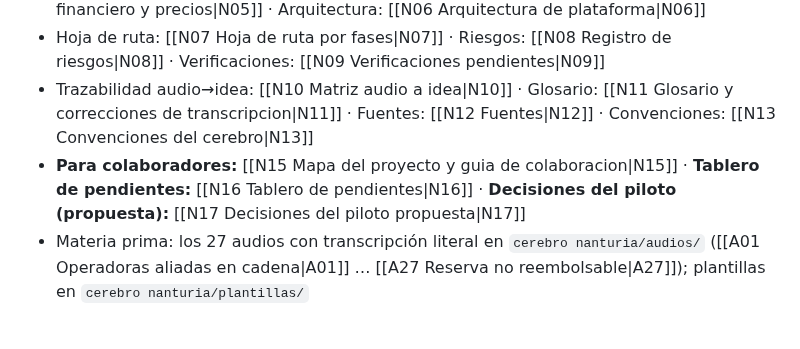
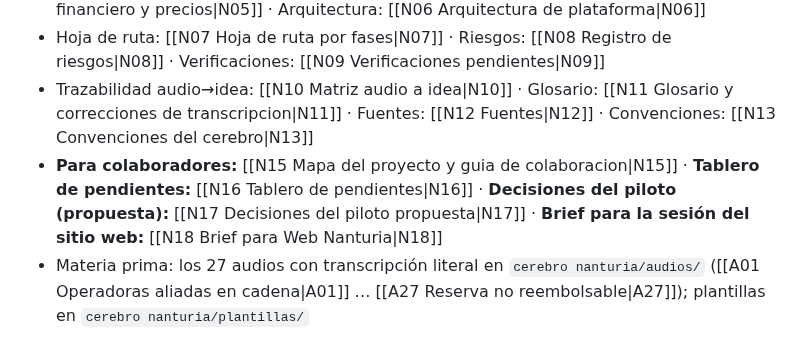
Before and after one commit to janerictenesaca-alt/Aventuras-con-janeric, a Markdown page: 00 - Cerebro.md, the part around the change. GitHub-like rendering.

```diff
--- a/00 - Cerebro.md
+++ b/00 - Cerebro.md
@@ -17,7 +17,7 @@ Esta carpeta es una **bóveda de Obsidian** (*Open folder as vault*). Aquí vive
 - Decisiones abiertas: [[N04 Decisiones abiertas|N04]] · Precios y finanzas: [[N05 Modelo financiero y precios|N05]] · Arquitectura: [[N06 Arquitectura de plataforma|N06]]
 - Hoja de ruta: [[N07 Hoja de ruta por fases|N07]] · Riesgos: [[N08 Registro de riesgos|N08]] · Verificaciones: [[N09 Verificaciones pendientes|N09]]
 - Trazabilidad audio→idea: [[N10 Matriz audio a idea|N10]] · Glosario: [[N11 Glosario y correcciones de transcripcion|N11]] · Fuentes: [[N12 Fuentes|N12]] · Convenciones: [[N13 Convenciones del cerebro|N13]]
-- **Para colaboradores:** [[N15 Mapa del proyecto y guia de colaboracion|N15]] · **Tablero de pendientes:** [[N16 Tablero de pendientes|N16]] · **Decisiones del piloto (propuesta):** [[N17 Decisiones del piloto propuesta|N17]]
+- **Para colaboradores:** [[N15 Mapa del proyecto y guia de colaboracion|N15]] · **Tablero de pendientes:** [[N16 Tablero de pendientes|N16]] · **Decisiones del piloto (propuesta):** [[N17 Decisiones del piloto propuesta|N17]] · **Brief para la sesión del sitio web:** [[N18 Brief para Web Nanturia|N18]]
 - Materia prima: los 27 audios con transcripción literal en `cerebro nanturia/audios/` ([[A01 Operadoras aliadas en cadena|A01]] … [[A27 Reserva no reembolsable|A27]]); plantillas en `cerebro nanturia/plantillas/`
 
 ### Ideas por área
```
Also changed, not shown: cerebro nanturia/N00 Resumen ejecutivo.md (+1 -1 lines), cerebro nanturia/N18 Brief para Web Nanturia.md (added, +75 -0 lines).
